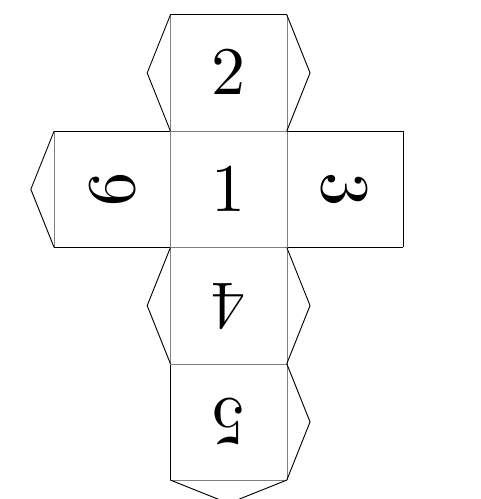
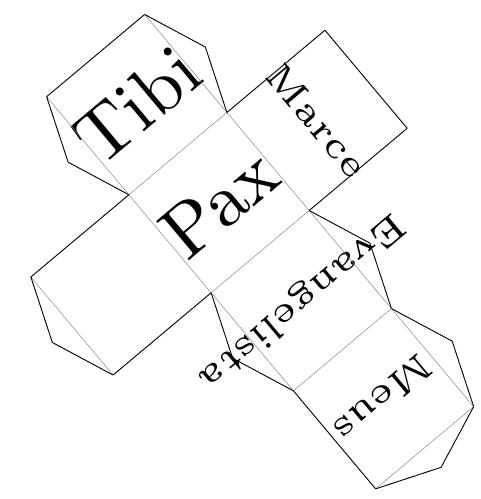
Before and after one commit to JJ/redes-venecia, a LaTeX document (cube.tex): part of page 2 of 2, cut at the place of the change. Compiled offline with pdfLaTeX.

Commit message:
Getting size right

```diff
--- a/cube.tex
+++ b/cube.tex
@@ -6,8 +6,17 @@
 \thispagestyle{empty}
 
 \usetikzlibrary {folding}
-\begin{tikzpicture}[scale=3]
-\pic [folding line length=6mm, numbered faces, transform shape]
+\begin{tikzpicture}[scale=3.3]
+  \pic [
+    folding line length=6mm,
+    transform shape,
+    rotate=40,
+    face 1= { \node{ Pax }; },
+    face 2= { \node{ Tibi }; },
+    face 3= { \node{\tiny Marce}; },
+    face 4= { \node{\tiny Evangelista}; },
+    face 5= { \node{\tiny Meus}; }
+  ]
   { cube folding };
 \end{tikzpicture}
 
```
